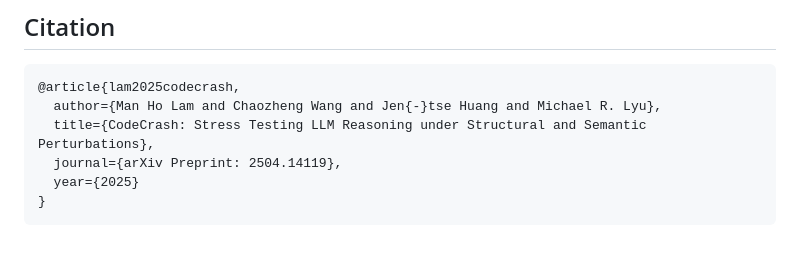
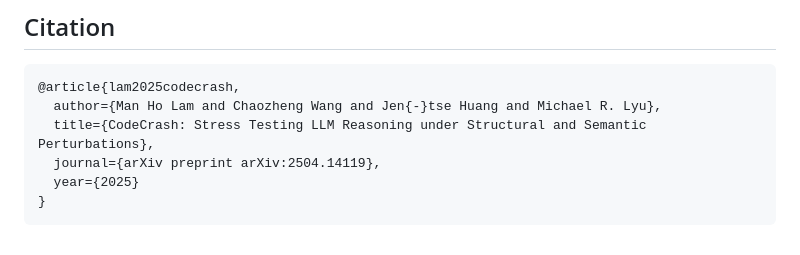
Before and after one commit to CUHK-ARISE/CodeCrash, a Markdown page: README.md, the part around the change. Drawn GitHub-style.

Commit message:
update citation

````diff
--- a/README.md
+++ b/README.md
@@ -85,7 +85,7 @@ see `demo.ipynb`
 @article{lam2025codecrash,
   author={Man Ho Lam and Chaozheng Wang and Jen{-}tse Huang and Michael R. Lyu},
   title={CodeCrash: Stress Testing LLM Reasoning under Structural and Semantic Perturbations},
-  journal={arXiv Preprint: 2504.14119},
+  journal={arXiv preprint arXiv:2504.14119},
   year={2025}
 }
 ```
````
